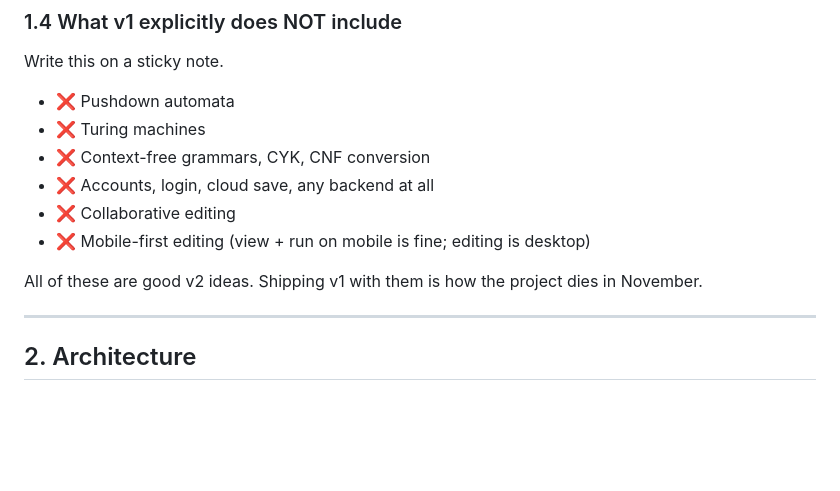
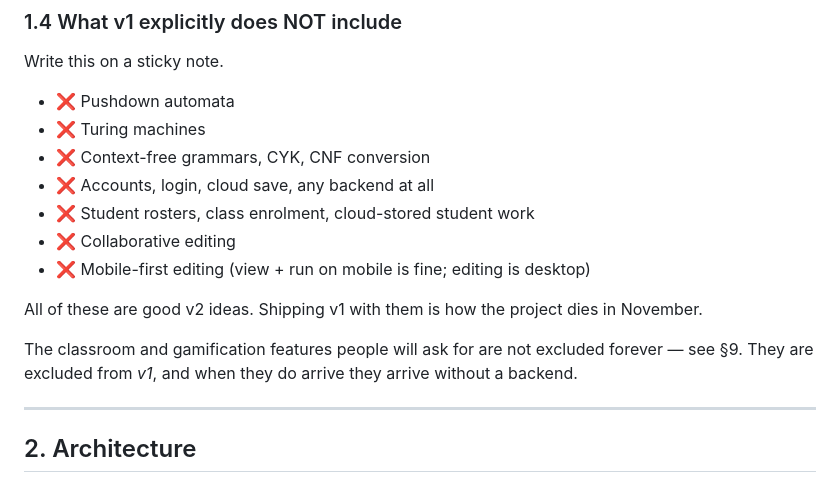
Before and after one commit to PranavShukla2/kleene, a Markdown page: docs/ROADMAP.md, the part around the change. Drawn GitHub-style; blank space fills up the shorter version.

Commit message:
Roadmap: name rosters and stored student work in the v1 exclusion list
'No backend at all' already implied this, but implication is not what a
sticky-note list is for. The specific request that will arrive is 'can my
professor set problems for the class', and it needs to hit an explicit line
rather than one the reader has to derive.

Points at 9 so the line reads as sequencing rather than refusal — these
features are excluded from v1, not from the project.

```diff
--- a/docs/ROADMAP.md
+++ b/docs/ROADMAP.md
@@ -55,10 +55,14 @@ Write this on a sticky note.
 - ❌ Turing machines
 - ❌ Context-free grammars, CYK, CNF conversion
 - ❌ Accounts, login, cloud save, any backend at all
+- ❌ Student rosters, class enrolment, cloud-stored student work
 - ❌ Collaborative editing
 - ❌ Mobile-first editing (view + run on mobile is fine; editing is desktop)
 
 All of these are good v2 ideas. Shipping v1 with them is how the project dies in November.
+
+The classroom and gamification features people will ask for are not excluded forever — see
+§9. They are excluded from *v1*, and when they do arrive they arrive without a backend.
 
 ---
 
```
